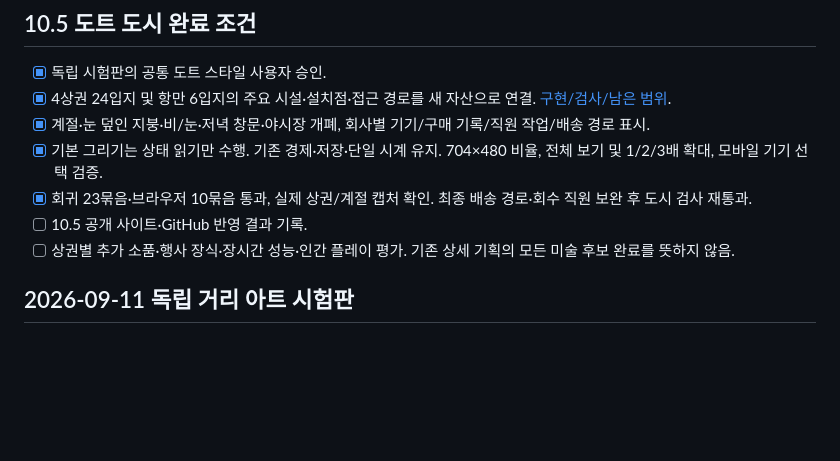
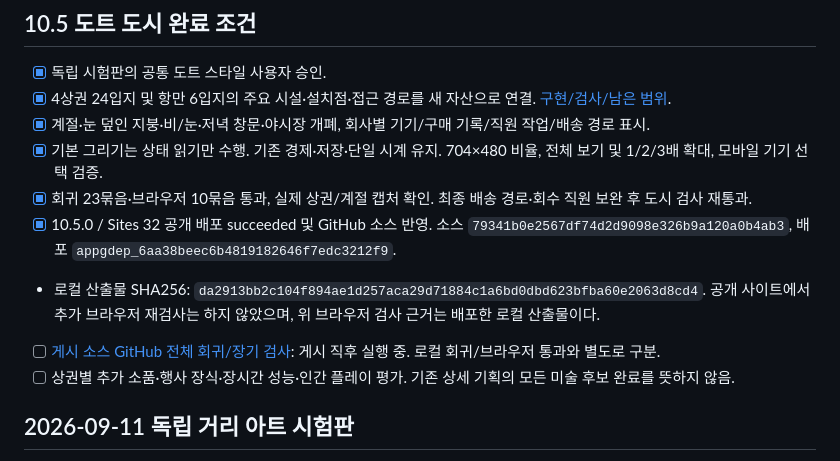
Before and after one commit to eunyoeongmin/hankan-vending-tycoon, a Markdown page: DEVELOPMENT.md, the part around the change. GitHub-like rendering; blank space fills up the shorter version.

Commit message:
Record pixel city publication and verified scope [skip ci]

```diff
--- a/DEVELOPMENT.md
+++ b/DEVELOPMENT.md
@@ -11,7 +11,9 @@
 - [x] 계절·눈 덮인 지붕·비/눈·저녁 창문·야시장 개폐, 회사별 기기/구매 기록/직원 작업/배송 경로 표시.
 - [x] 기본 그리기는 상태 읽기만 수행. 기존 경제·저장·단일 시계 유지. 704×480 비율, 전체 보기 및 1/2/3배 확대, 모바일 기기 선택 검증.
 - [x] 회귀 23묶음·브라우저 10묶음 통과, 실제 상권/계절 캡처 확인. 최종 배송 경로·회수 직원 보완 후 도시 검사 재통과.
-- [ ] 10.5 공개 사이트·GitHub 반영 결과 기록.
+- [x] 10.5.0 / Sites 32 공개 배포 succeeded 및 GitHub 소스 반영. 소스 `79341b0e2567df74d2d9098e326b9a120a0b4ab3`, 배포 `appgdep_6aa38beec6b4819182646f7edc3212f9`.
+- 로컬 산출물 SHA256: `da2913bb2c104f894ae1d257aca29d71884c1a6bd0dbd623bfba60e2063d8cd4`. 공개 사이트에서 추가 브라우저 재검사는 하지 않았으며, 위 브라우저 검사 근거는 배포한 로컬 산출물이다.
+- [ ] [게시 소스 GitHub 전체 회귀/장기 검사](https://github.com/eunyoeongmin/hankan-vending-tycoon/actions/runs/34564537079): 게시 직후 실행 중. 로컬 회귀/브라우저 통과와 별도로 구분.
 - [ ] 상권별 추가 소품·행사 장식·장시간 성능·인간 플레이 평가. 기존 상세 기획의 모든 미술 후보 완료를 뜻하지 않음.
 
 ## 2026-09-11 독립 거리 아트 시험판
```
